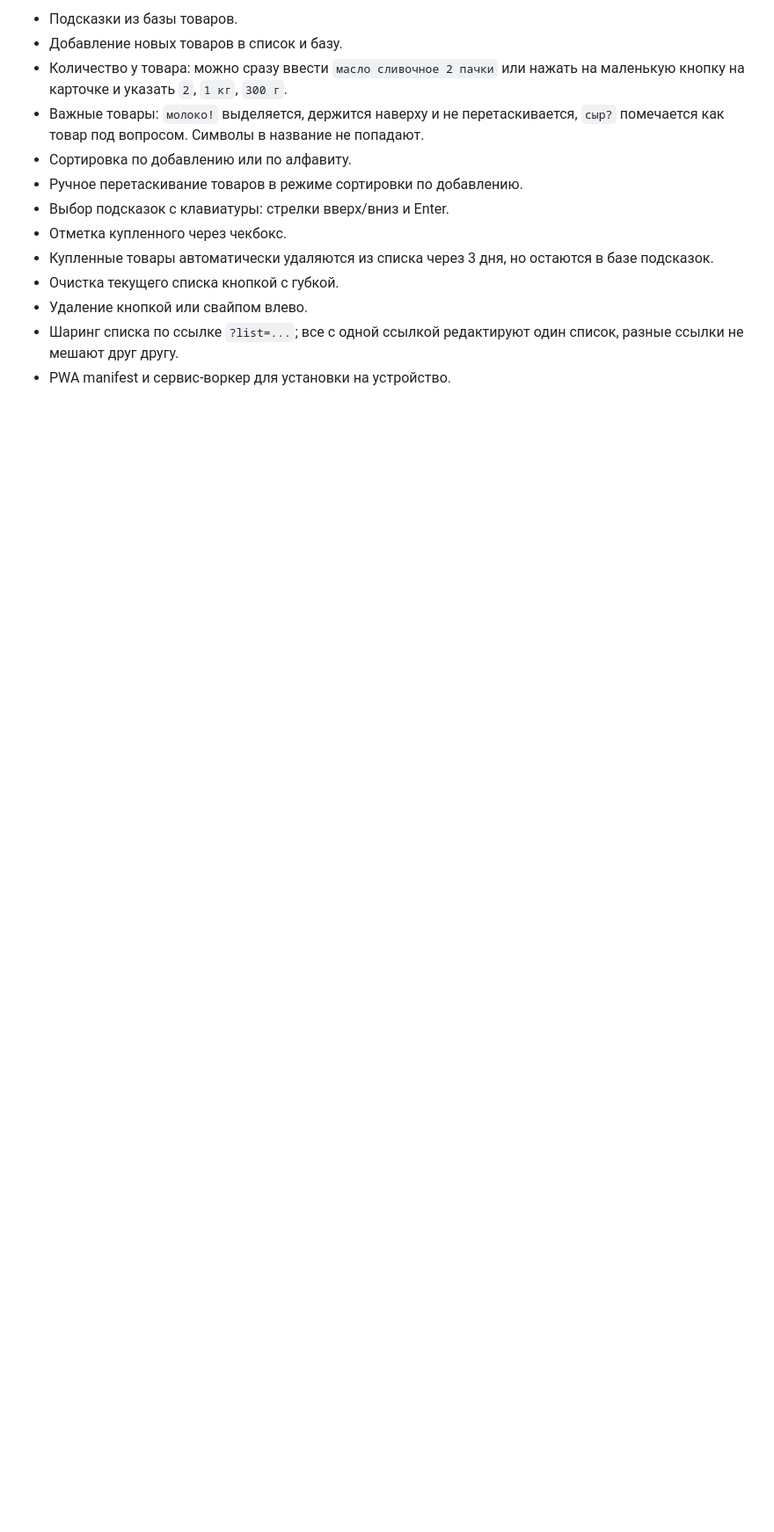
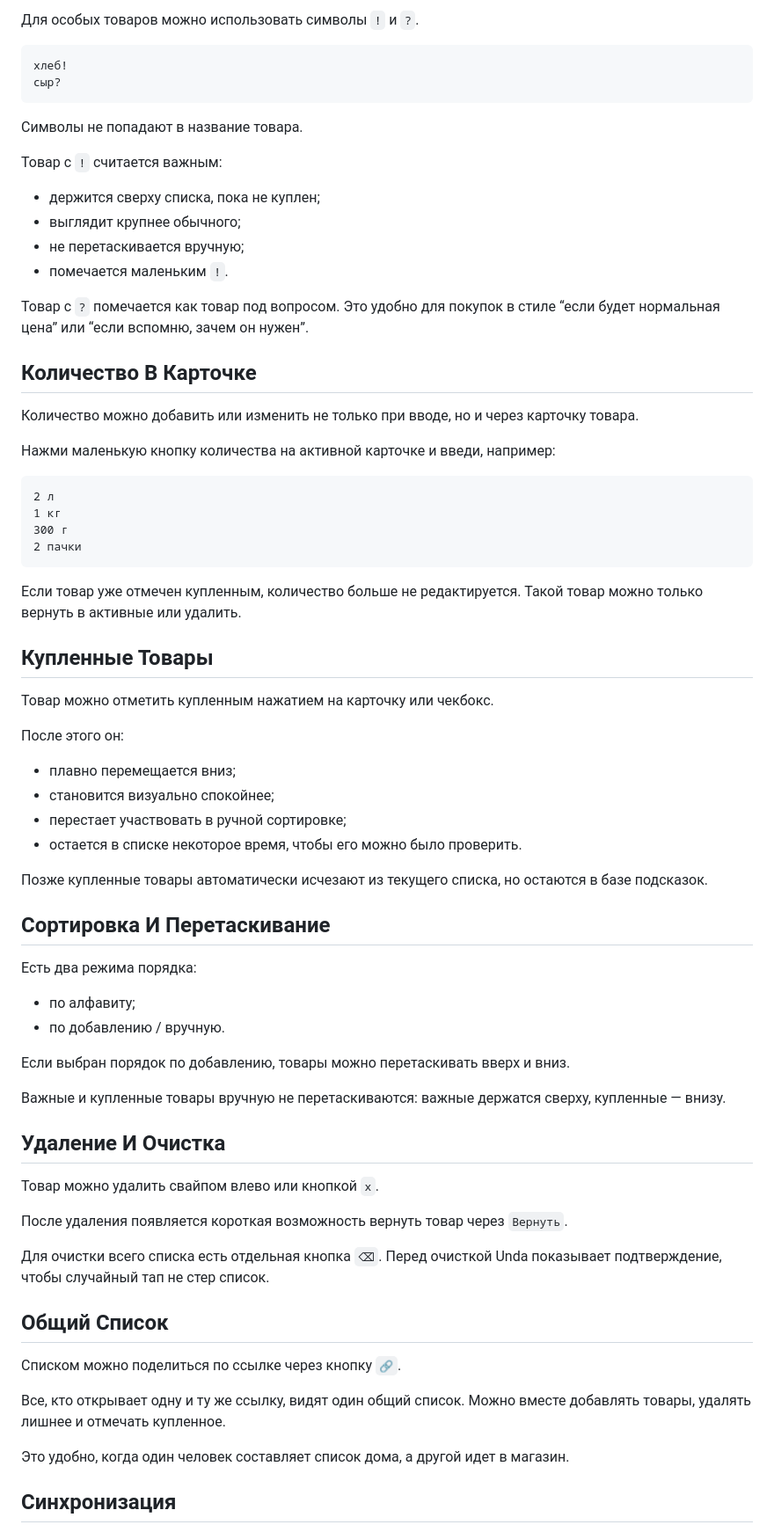
Before and after one commit to kokortv/mmd, a Markdown page: README.md, the part around one of its changes. Shown at 88% size. Rendered like a GitHub page; blank space fills up the shorter version.

````diff
--- a/README.md
+++ b/README.md
@@ -48,14 +72,76 @@ Apps Script сам создаст листы `Products` и `Items`, если и
 
-- Подсказки из базы товаров.
-- Добавление новых товаров в список и базу.
-- Количество у товара: можно сразу ввести `масло сливочное 2 пачки` или нажать на маленькую кнопку на карточке и указать `2`, `1 кг`, `300 г`.
-- Важные товары: `молоко!` выделяется, держится наверху и не перетаскивается, `сыр?` помечается как товар под вопросом. Символы в название не попадают.
-- Сортировка по добавлению или по алфавиту.
-- Ручное перетаскивание товаров в режиме сортировки по добавлению.
-- Выбор подсказок с клавиатуры: стрелки вверх/вниз и Enter.
-- Отметка купленного через чекбокс.
-- Купленные товары автоматически удаляются из списка через 3 дня, но остаются в базе подсказок.
-- Очистка текущего списка кнопкой с губкой.
-- Удаление кнопкой или свайпом влево.
-- Шаринг списка по ссылке `?list=...`; все с одной ссылкой редактируют один список, разные ссылки не мешают друг другу.
-- PWA manifest и сервис-воркер для установки на устройство.
+Для особых товаров можно использовать символы `!` и `?`.
+
+```text
+хлеб!
+сыр?
+```
+
+Символы не попадают в название товара.
+
+Товар с `!` считается важным:
+
+- держится сверху списка, пока не куплен;
+- выглядит крупнее обычного;
+- не перетаскивается вручную;
+- помечается маленьким `!`.
+
+Товар с `?` помечается как товар под вопросом. Это удобно для покупок в стиле “если будет нормальная цена” или “если вспомню, зачем он нужен”.
+
+## Количество В Карточке
+
+Количество можно добавить или изменить не только при вводе, но и через карточку товара.
+
+Нажми маленькую кнопку количества на активной карточке и введи, например:
+
+```text
+2 л
+1 кг
+300 г
+2 пачки
+```
+
+Если товар уже отмечен купленным, количество больше не редактируется. Такой товар можно только вернуть в активные или удалить.
+
+## Купленные Товары
+
+Товар можно отметить купленным нажатием на карточку или чекбокс.
+
+После этого он:
+
+- плавно перемещается вниз;
+- становится визуально спокойнее;
+- перестает участвовать в ручной сортировке;
+- остается в списке некоторое время, чтобы его можно было проверить.
+
+Позже купленные товары автоматически исчезают из текущего списка, но остаются в базе подсказок.
+
+## Сортировка И Перетаскивание
+
+Есть два режима порядка:
+
+- по алфавиту;
+- по добавлению / вручную.
+
+Если выбран порядок по добавлению, товары можно перетаскивать вверх и вниз.
+
+Важные и купленные товары вручную не перетаскиваются: важные держатся сверху, купленные — внизу.
+
+## Удаление И Очистка
+
+Товар можно удалить свайпом влево или кнопкой `x`.
+
+После удаления появляется короткая возможность вернуть товар через `Вернуть`.
+
+Для очистки всего списка есть отдельная кнопка `⌫`. Перед очисткой Unda показывает подтверждение, чтобы случайный тап не стер список.
+
+## Общий Список
+
+Списком можно поделиться по ссылке через кнопку `🔗`.
+
+Все, кто открывает одну и ту же ссылку, видят один общий список. Можно вместе добавлять товары, удалять лишнее и отмечать купленное.
+
+Это удобно, когда один человек составляет список дома, а другой идет в магазин.
+
+## Синхронизация
+
````
Also changed, not shown: other parts of README.md (+64 -29 lines).
